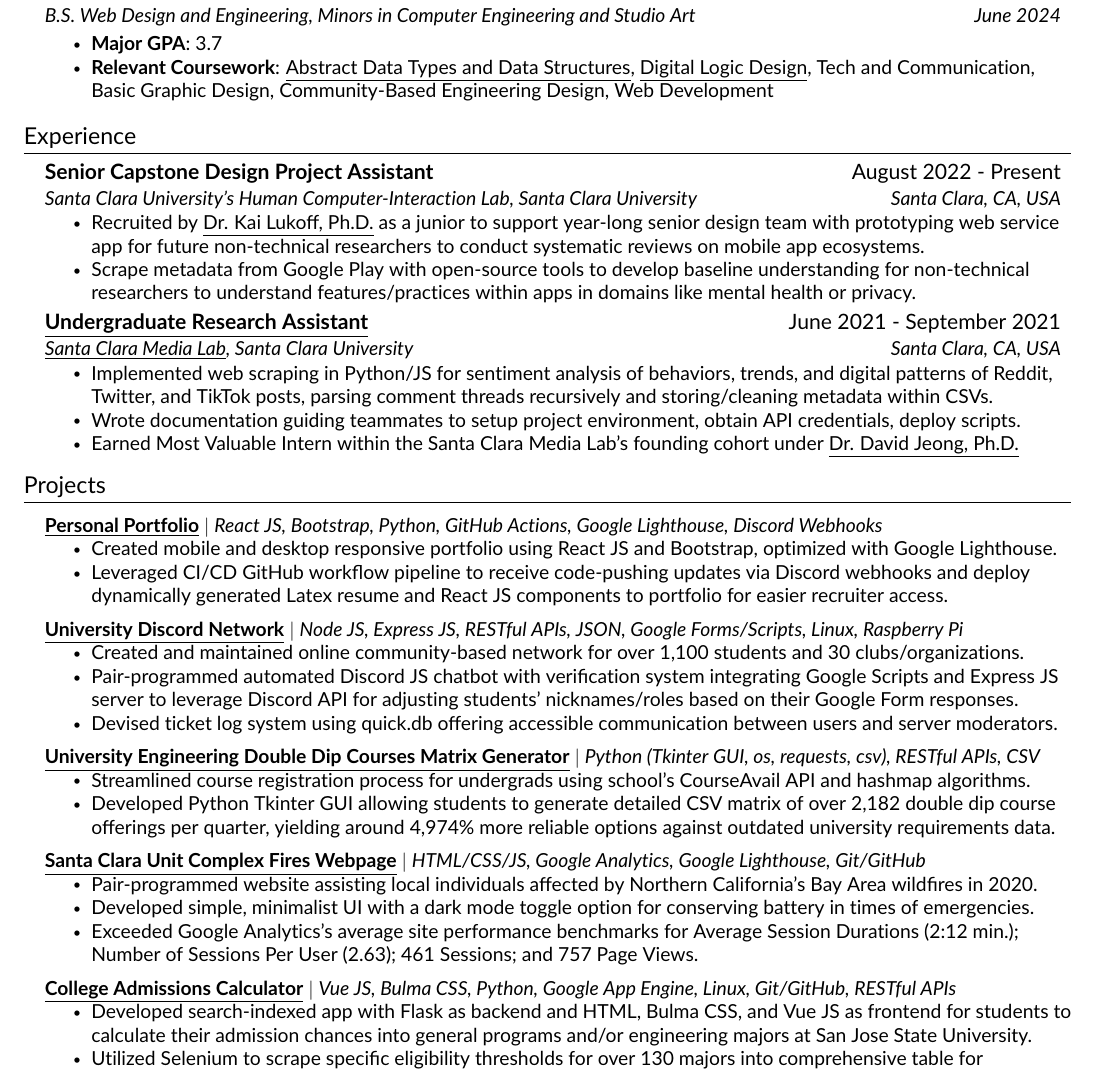
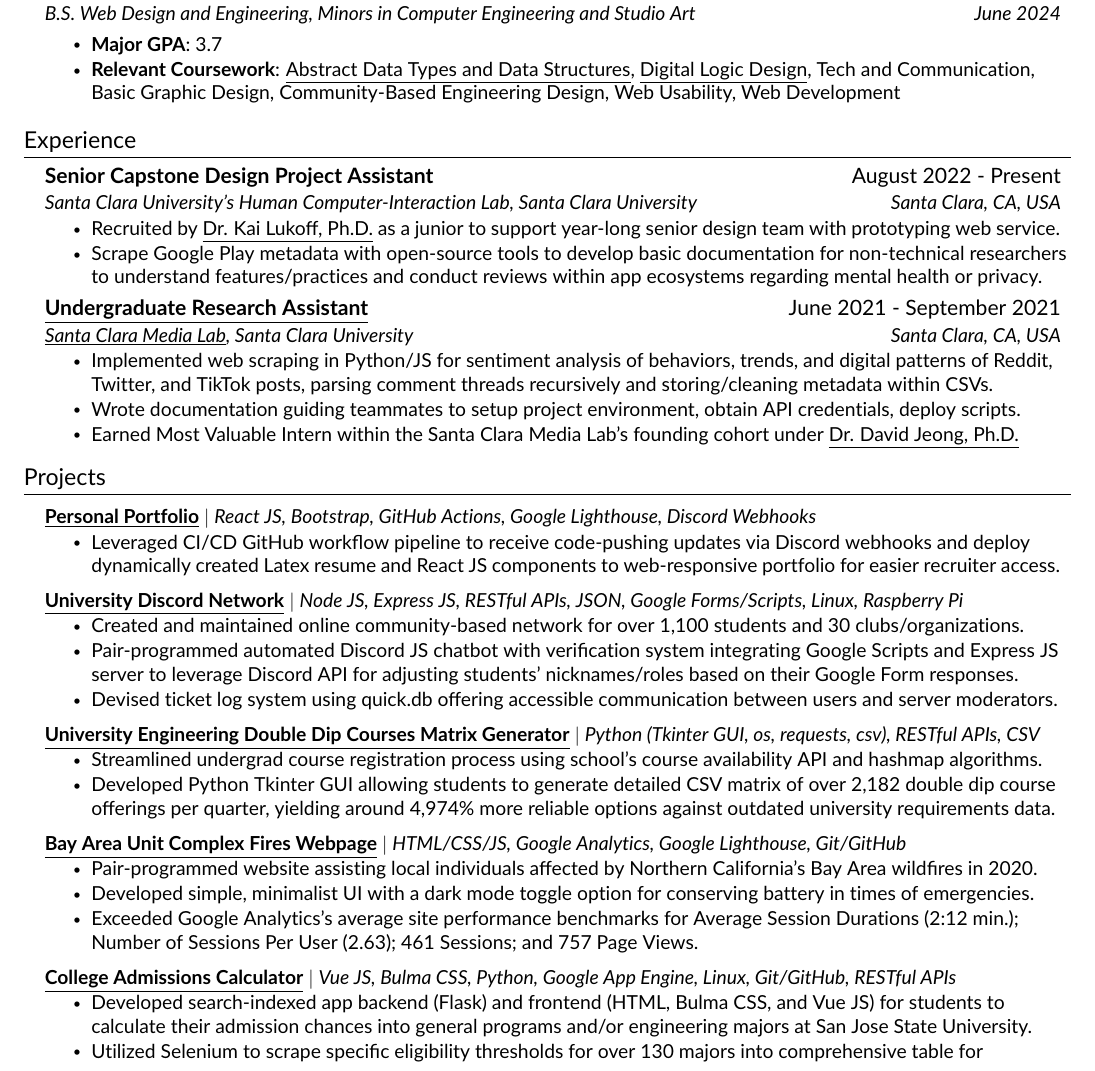
Before and after one commit to JAVAB3ANS/portfolio, a LaTeX CV (resume.tex, which reads resume/education.tex, resume/experience.tex, resume/projects.tex): part of the page, cut so that both start at the same text. Compiled offline with pdfLaTeX.

Commit message:
resume final 8/22/22

```diff
--- a/resume/education.tex
+++ b/resume/education.tex
@@ -7,6 +7,6 @@
 
       \resumeItemListStart
           \resumeItem{\textbf{Major GPA}: 3.7 }
-          \resumeItem{\textbf{Relevant Coursework}: {\href{https://github.com/JAVAB3ANS/COEN-12-Lab/}{\underline{Abstract Data Types and Data Structures}}}, {\href{https://github.com/JAVAB3ANS/COEN-21-Lab}{\underline{Digital Logic Design}}}, Tech and Communication, Basic Graphic Design, Community-Based Engineering Design, Web Development}
+          \resumeItem{\textbf{Relevant Coursework}: {\href{https://github.com/JAVAB3ANS/COEN-12-Lab/}{\underline{Abstract Data Types and Data Structures}}}, {\href{https://github.com/JAVAB3ANS/COEN-21-Lab}{\underline{Digital Logic Design}}}, Tech and Communication, Basic Graphic Design, Community-Based Engineering Design, Web Usability, Web Development}
      \resumeItemListEnd
   \resumeSubHeadingListEnd
--- a/resume/experience.tex
+++ b/resume/experience.tex
@@ -6,8 +6,8 @@
       {Senior Capstone Design Project Assistant}{August 2022 - Present}
       {Santa Clara University's Human Computer-Interaction Lab, Santa Clara University}{Santa Clara, CA, USA}
       \resumeItemListStart
-        \resumeItem{Recruited by {\href{https://kailukoff.com/}{\underline{Dr. Kai Lukoff, Ph.D.}}} as a junior to support year-long senior design team with prototyping web service app for future non-technical researchers to conduct systematic reviews on mobile app ecosystems.}
-        \resumeItem{Scrape metadata from Google Play with open-source tools to develop baseline understanding for non-technical researchers to understand features/practices within apps in domains like mental health or privacy.}
+        \resumeItem{Recruited by {\href{https://kailukoff.com/}{\underline{Dr. Kai Lukoff, Ph.D.}}} as a junior to support year-long senior design team with prototyping web service.}
+        \resumeItem{Scrape Google Play metadata with open-source tools to develop basic documentation for non-technical researchers to understand features/practices and conduct reviews within app ecosystems regarding mental health or privacy.}
       \resumeItemListEnd
 
     \resumeSubheading
--- a/resume/projects.tex
+++ b/resume/projects.tex
@@ -3,10 +3,9 @@
     \resumeSubHeadingListStart
 
     \resumeProjectHeading
-          {\textbf{\href{https://github.com/JAVAB3ANS/portfolio}{\underline{Personal Portfolio}}} $|$ \emph{React JS, Bootstrap, Python, GitHub Actions, Google Lighthouse, Discord Webhooks}}{}
+          {\textbf{\href{https://github.com/JAVAB3ANS/portfolio}{\underline{Personal Portfolio}}} $|$ \emph{React JS, Bootstrap, GitHub Actions, Google Lighthouse, Discord Webhooks}}{}
           \resumeItemListStart
-            \resumeItem{Created mobile and desktop responsive portfolio using React JS and Bootstrap, optimized with Google Lighthouse.}
-            \resumeItem{Leveraged CI/CD GitHub workflow pipeline to receive code-pushing updates via Discord webhooks and deploy dynamically generated Latex resume and React JS components to portfolio for easier recruiter access.}
+            \resumeItem{Leveraged CI/CD GitHub workflow pipeline to receive code-pushing updates via Discord webhooks and deploy dynamically created Latex resume and React JS components to web-responsive portfolio for easier recruiter access.}
           \resumeItemListEnd
       \resumeProjectHeading
           {\textbf{\href{https://github.com/JAVAB3ANS/scu-discord-bot}{\underline{University Discord Network}}} $|$ \emph{Node JS, Express JS, RESTful APIs, JSON, Google Forms/Scripts, Linux, Raspberry Pi}}{}
@@ -18,11 +17,11 @@
     \resumeProjectHeading
           {\textbf{\href{https://github.com/JAVAB3ANS/SCU-Double-Dips/}{\underline{University Engineering Double Dip Courses Matrix Generator}}} $|$ \emph{Python (Tkinter GUI, os, requests, csv), RESTful APIs, CSV}}{}
           \resumeItemListStart
-            \resumeItem{Streamlined course registration process for undergrads using school's CourseAvail API and hashmap algorithms.}
+            \resumeItem{Streamlined undergrad course registration process using school's course availability API and hashmap algorithms.}
             \resumeItem{Developed Python Tkinter GUI allowing students to generate detailed CSV matrix of over 2,182 double dip course offerings per quarter, yielding around 4,974\% more reliable options against outdated university requirements data.}
           \resumeItemListEnd
         \resumeProjectHeading
-          {\textbf{\href{https://github.com/dotimothy/scucomplexfires/}{\underline{Santa Clara Unit Complex Fires Webpage}}} $|$ \emph{HTML/CSS/JS, Google Analytics, Google Lighthouse, Git/GitHub}}{}
+          {\textbf{\href{https://github.com/dotimothy/scucomplexfires/}{\underline{Bay Area Unit Complex Fires Webpage}}} $|$ \emph{HTML/CSS/JS, Google Analytics, Google Lighthouse, Git/GitHub}}{}
           \resumeItemListStart
             \resumeItem{Pair-programmed website assisting local individuals affected by Northern California's Bay Area wildfires in 2020.}
             \resumeItem{Developed simple, minimalist UI with a dark mode toggle option for conserving battery in times of emergencies.}
@@ -31,7 +30,7 @@
     \resumeProjectHeading
           {\textbf{\href{https://github.com/JAVAB3ANS/sjsu-ei/}{\underline{College Admissions Calculator}}} $|$ \emph{Vue JS, Bulma CSS, Python, Google App Engine, Linux, Git/GitHub, RESTful APIs}}{}
           \resumeItemListStart
-            \resumeItem{Developed search-indexed app with Flask as backend and HTML, Bulma CSS, and Vue JS as frontend for students to calculate their admission chances into general programs and/or engineering majors at San Jose State University.}
+            \resumeItem{Developed search-indexed app backend (Flask) and frontend (HTML, Bulma CSS, and Vue JS) for students to calculate their admission chances into general programs and/or engineering majors at San Jose State University.}
             \resumeItem{Utilized Selenium to scrape specific eligibility thresholds for over 130 majors into comprehensive table for user-friendliness as the former site did not employ a responsive design, accessibility, and user interface.}
           \resumeItemListEnd
     \resumeSubHeadingListEnd
```
Also changed, not shown: resume/experience.tex (2 more changed lines).
